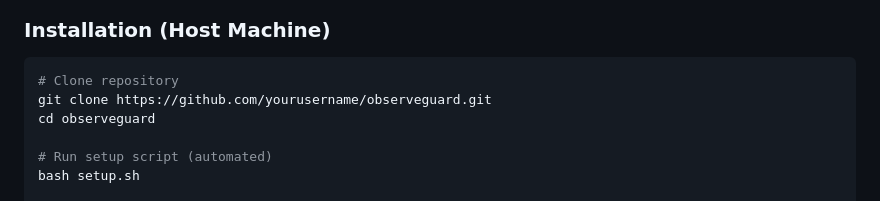
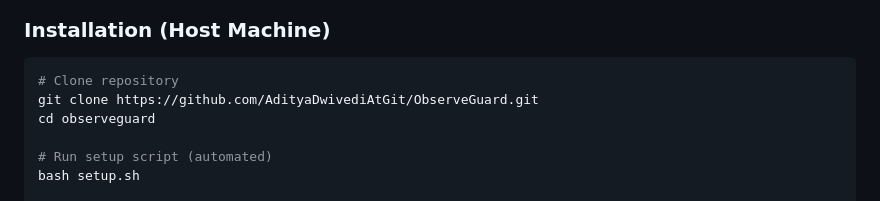
Before and after one commit to AdityaDwivediAtGit/ObserveGuard, a Markdown page: README.md, the part around the change. Rendered like a GitHub page.

````diff
--- a/README.md
+++ b/README.md
@@ -30,7 +30,7 @@ ObserveGuard is a comprehensive framework for building and evaluating secure mul
 
 ```bash
 # Clone repository
-git clone https://github.com/yourusername/observeguard.git
+git clone https://github.com/AdityaDwivediAtGit/ObserveGuard.git
 cd observeguard
 
 # Run setup script (automated)
````
Also changed, not shown: documents/experiments.md (+1 -1 lines).
